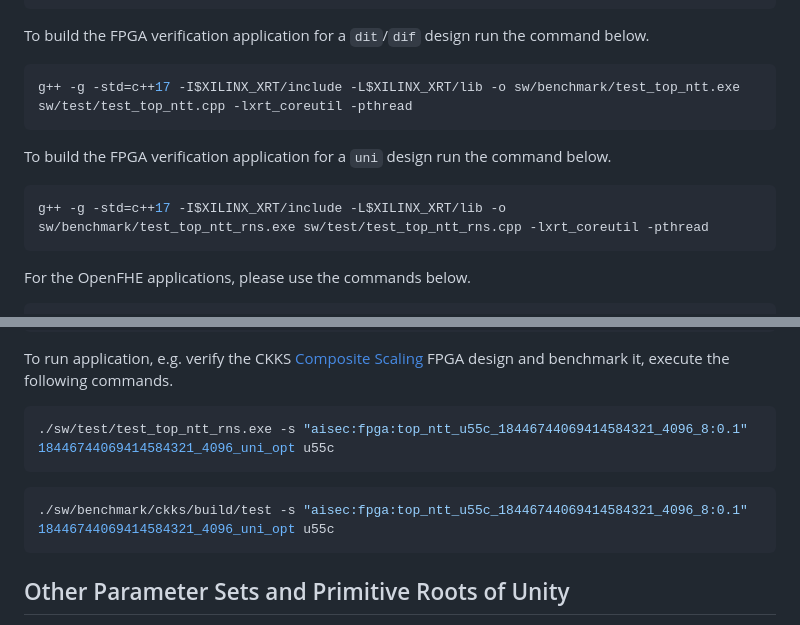
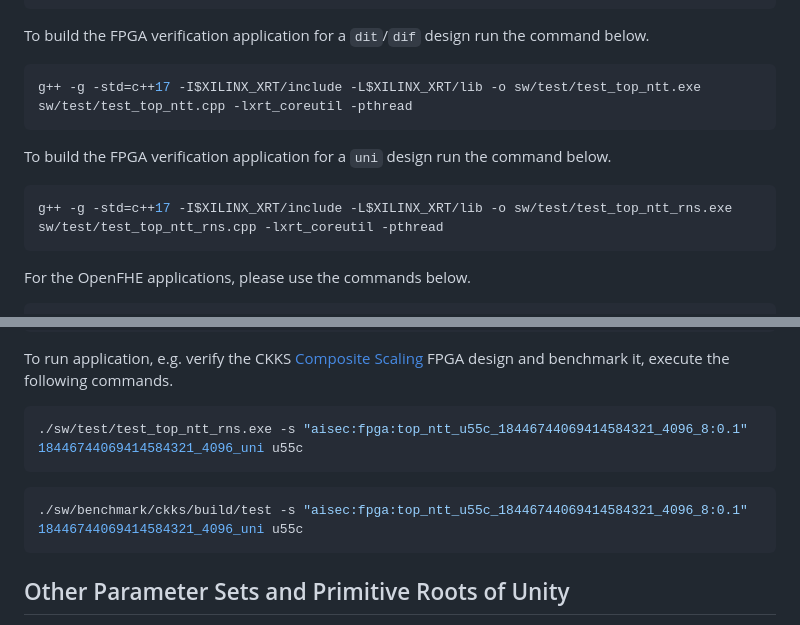
Before and after one commit to Fraunhofer-AISEC/flexible-r4mdc-ntt, a Markdown page: README.md, 2 parts joined by grey strips. Rendered like a GitHub page.

````diff
--- a/README.md
+++ b/README.md
@@ -177,13 +177,13 @@ python3 util/ntt_r4mdc.py $N $Q $PSI $W4 $LOGQ sparse $BFUS
 To build the FPGA verification application for a `dit`/`dif` design run the command below.
 
 ```bash
-g++ -g -std=c++17 -I$XILINX_XRT/include -L$XILINX_XRT/lib -o sw/benchmark/test_top_ntt.exe sw/test/test_top_ntt.cpp -lxrt_coreutil -pthread
+g++ -g -std=c++17 -I$XILINX_XRT/include -L$XILINX_XRT/lib -o sw/test/test_top_ntt.exe sw/test/test_top_ntt.cpp -lxrt_coreutil -pthread
 ```
 
 To build the FPGA verification application for a `uni` design run the command below.
 
 ```bash
-g++ -g -std=c++17 -I$XILINX_XRT/include -L$XILINX_XRT/lib -o sw/benchmark/test_top_ntt_rns.exe sw/test/test_top_ntt_rns.cpp -lxrt_coreutil -pthread
+g++ -g -std=c++17 -I$XILINX_XRT/include -L$XILINX_XRT/lib -o sw/test/test_top_ntt_rns.exe sw/test/test_top_ntt_rns.cpp -lxrt_coreutil -pthread
 ```
 
 For the OpenFHE applications, please use the commands below.
@@ -209,11 +209,11 @@ To run applications, e.g. verify the `STD128Q` CGGI FPGA design and benchmark it
 To run application, e.g. verify the CKKS [Composite Scaling](https://github.com/openfheorg/openfhe-development/blob/main/src/pke/examples/simple-real-numbers-composite-scaling.cpp) FPGA design and benchmark it, execute the following commands.
 
 ```bash
-./sw/test/test_top_ntt_rns.exe -s "aisec:fpga:top_ntt_u55c_18446744069414584321_4096_8:0.1" 18446744069414584321_4096_uni_opt u55c
+./sw/test/test_top_ntt_rns.exe -s "aisec:fpga:top_ntt_u55c_18446744069414584321_4096_8:0.1" 18446744069414584321_4096_uni u55c
 ```
 
 ```bash
-./sw/benchmark/ckks/build/test -s "aisec:fpga:top_ntt_u55c_18446744069414584321_4096_8:0.1" 18446744069414584321_4096_uni_opt u55c
+./sw/benchmark/ckks/build/test -s "aisec:fpga:top_ntt_u55c_18446744069414584321_4096_8:0.1" 18446744069414584321_4096_uni u55c
 ```
 
 ## Other Parameter Sets and Primitive Roots of Unity
````
